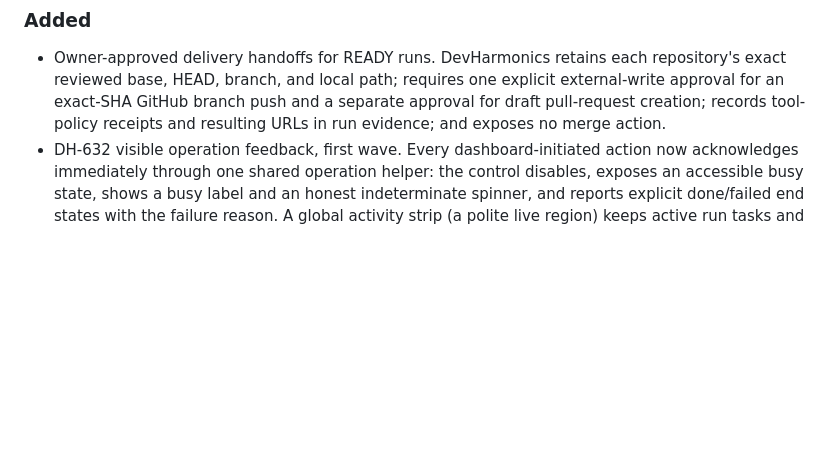
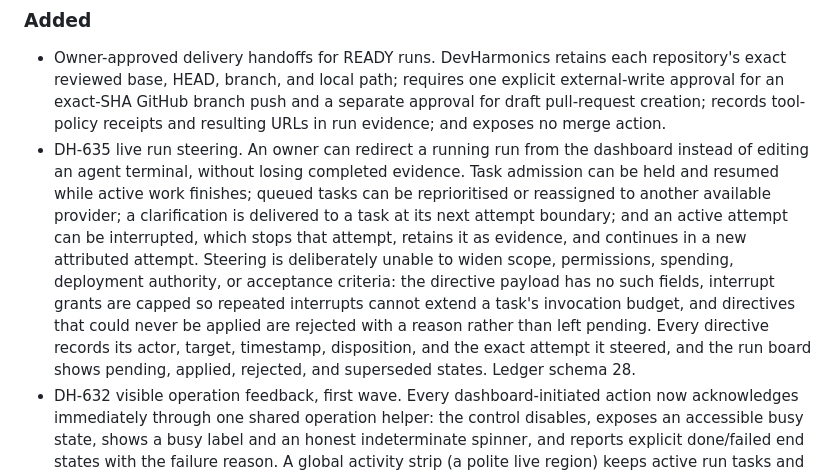
Before and after one commit to scottconverse/DevHarmonics, a Markdown page: CHANGELOG.md, the part around the change. Drawn GitHub-style; blank space fills up the shorter version.

```diff
--- a/CHANGELOG.md
+++ b/CHANGELOG.md
@@ -7,6 +7,7 @@ All notable DevHarmonics changes are documented here.
 ### Added
 
 - Owner-approved delivery handoffs for READY runs. DevHarmonics retains each repository's exact reviewed base, HEAD, branch, and local path; requires one explicit external-write approval for an exact-SHA GitHub branch push and a separate approval for draft pull-request creation; records tool-policy receipts and resulting URLs in run evidence; and exposes no merge action.
+- DH-635 live run steering. An owner can redirect a running run from the dashboard instead of editing an agent terminal, without losing completed evidence. Task admission can be held and resumed while active work finishes; queued tasks can be reprioritised or reassigned to another available provider; a clarification is delivered to a task at its next attempt boundary; and an active attempt can be interrupted, which stops that attempt, retains it as evidence, and continues in a new attributed attempt. Steering is deliberately unable to widen scope, permissions, spending, deployment authority, or acceptance criteria: the directive payload has no such fields, interrupt grants are capped so repeated interrupts cannot extend a task's invocation budget, and directives that could never be applied are rejected with a reason rather than left pending. Every directive records its actor, target, timestamp, disposition, and the exact attempt it steered, and the run board shows pending, applied, rejected, and superseded states. Ledger schema 28.
 - DH-632 visible operation feedback, first wave. Every dashboard-initiated action now acknowledges immediately through one shared operation helper: the control disables, exposes an accessible busy state, shows a busy label and an honest indeterminate spinner, and reports explicit done/failed end states with the failure reason. A global activity strip (a polite live region) keeps active run tasks and local operations visible across screen changes, with the responsible provider/model, evidence-based elapsed time, and a "quiet for…" heartbeat warning when a long provider call has produced no events. Task cards show live elapsed/last-activity times reconstructed from durable ledger events, so refresh or reconnection rebuilds feedback truthfully. Progress bars remain deliberately absent until a real completed/total measure exists, and reduced-motion preferences replace animation with a static indicator.
 
 ### Changed
```
Also changed, not shown: docs/IMPLEMENTATION_PLAN.md (+8 -2 lines), docs/USER_MANUAL.md (+11 -0 lines).
